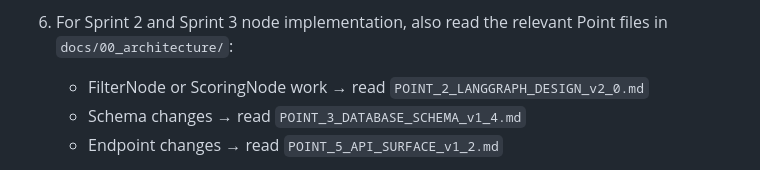
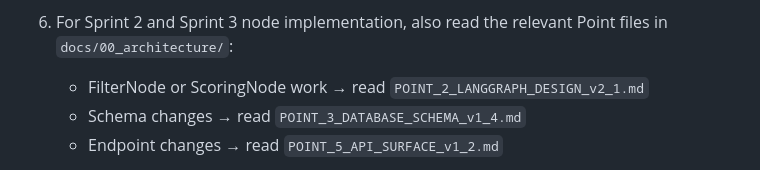
Before and after one commit to Waqas01CP/fyp-career-guidance, a Markdown page: docs/00_architecture/CLAUDE_CODE_RULES.md, the part around the change. Drawn GitHub-style.

```diff
--- a/docs/00_architecture/CLAUDE_CODE_RULES.md
+++ b/docs/00_architecture/CLAUDE_CODE_RULES.md
@@ -42,7 +42,7 @@ At the start of every Claude Code session, read these files in order:
 
 6. For Sprint 2 and Sprint 3 node implementation, also read the relevant
    Point files in `docs/00_architecture/`:
-   - FilterNode or ScoringNode work → read `POINT_2_LANGGRAPH_DESIGN_v2_0.md`
+   - FilterNode or ScoringNode work → read `POINT_2_LANGGRAPH_DESIGN_v2_1.md`
    - Schema changes → read `POINT_3_DATABASE_SCHEMA_v1_4.md`
    - Endpoint changes → read `POINT_5_API_SURFACE_v1_2.md`
 
```
Also changed, not shown: docs/00_architecture/DATA_CHAT_INSTRUCTIONS.md (+24 -0 lines).
